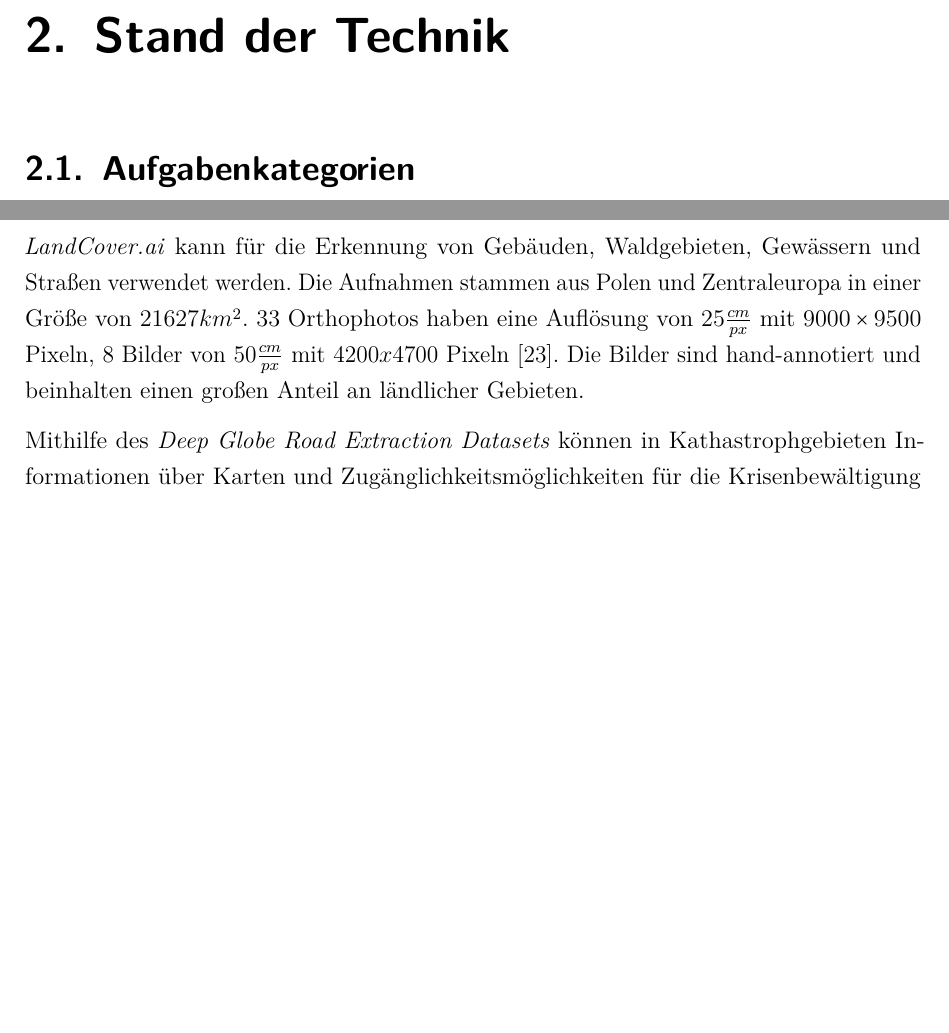
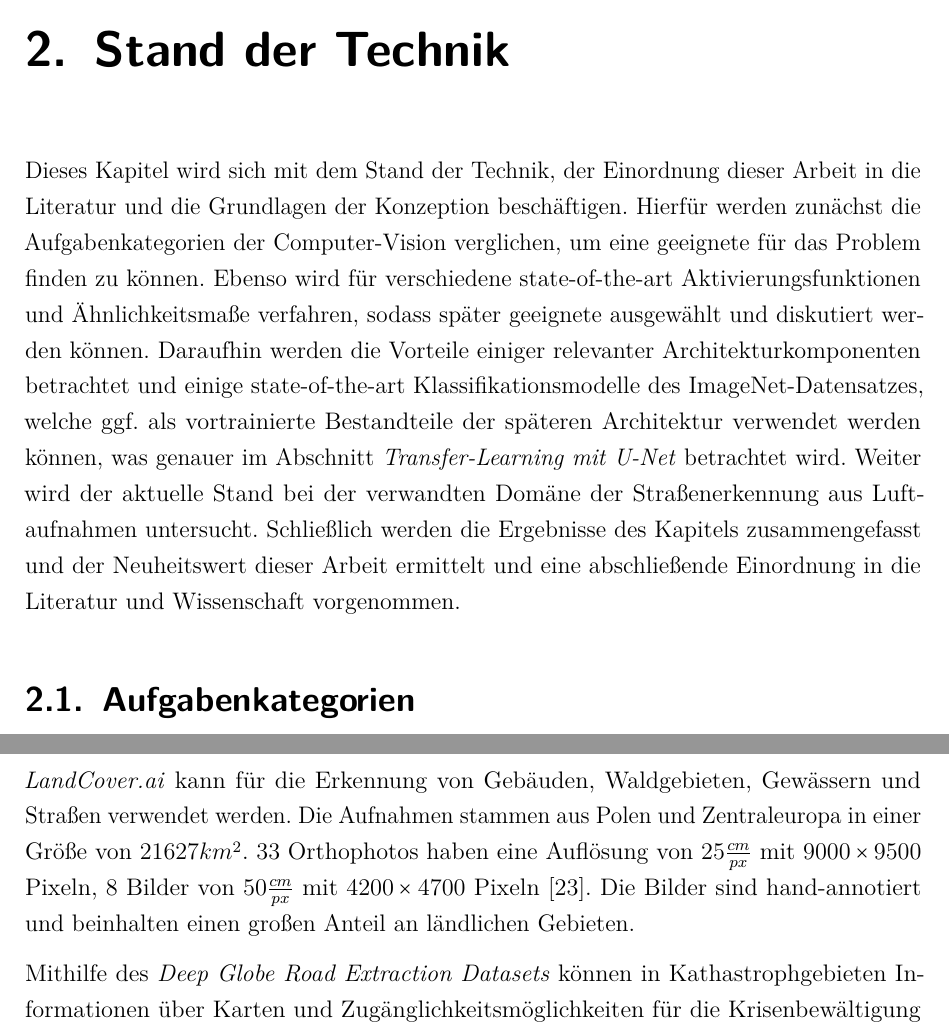
Before and after one commit to bicycle-lane-detector/thesis, a LaTeX document (Studienarbeit.tex, which reads Inhalt/04_Inhalt/Stand_der_Technik.tex): two parts of pages 13 and 27 of 52 before the commit and two parts of pages 13 and 28 of 52 after it, joined at a grey line, cut so that both start at the same text, the shorter picture padded with empty space. Compiled offline with pdfLaTeX.

Commit message:
Einleitung in das Grundlagenkapitel

```diff
--- a/Inhalt/04_Inhalt/Stand_der_Technik.tex
+++ b/Inhalt/04_Inhalt/Stand_der_Technik.tex
@@ -1,6 +1,20 @@
 % Hier wird der theoretische Teil vorgenommen.
 
 \chapter{Stand der Technik}
+
+Dieses Kapitel wird sich mit dem Stand der Technik, der Einordnung dieser Arbeit in die Literatur
+und die Grundlagen der Konzeption beschäftigen. Hierfür werden zunächst
+die Aufgabenkategorien der Computer-Vision verglichen, um eine geeignete für das Problem finden zu können.
+Ebenso wird für verschiedene state-of-the-art Aktivierungsfunktionen und Ähnlichkeitsmaße verfahren,
+sodass später geeignete ausgewählt und diskutiert werden können. Daraufhin werden
+die Vorteile einiger relevanter Architekturkomponenten betrachtet und einige
+state-of-the-art Klassifikationsmodelle des ImageNet-Datensatzes, welche ggf.
+als vortrainierte Bestandteile der späteren Architektur verwendet werden können,
+was genauer im Abschnitt \textit{Transfer-Learning mit U-Net} betrachtet wird.
+Weiter wird der aktuelle Stand bei der verwandten Domäne der Straßenerkennung
+aus Luftaufnahmen untersucht. Schließlich werden die Ergebnisse des Kapitels
+zusammengefasst und der Neuheitswert dieser Arbeit ermittelt und eine abschließende
+Einordnung in die Literatur und Wissenschaft vorgenommen.
 
 \section{Aufgabenkategorien} \label{sec:aufgabenkategorien}
 
@@ -415,8 +429,8 @@ Größter Unterschied ist die Verdeckung von Straßen durch Bäume \cite[86-88]{
 
 \textit{LandCover.ai} kann für die Erkennung von Gebäuden, Waldgebieten, Gewässern und Straßen verwendet werden.
 Die Aufnahmen stammen aus Polen und Zentraleuropa in einer Größe von $21627 km^2$.
-$33$ Orthophotos haben eine Auflösung von $25 \frac{cm}{px}$ mit $9000\times 9500$ Pixeln, $8$ Bilder von $50 \frac{cm}{px}$ mit $4200x4700$ Pixeln \cite{.20.04.2022}.
-Die Bilder sind hand-annotiert und beinhalten einen großen Anteil an ländlicher Gebieten.
+$33$ Orthophotos haben eine Auflösung von $25 \frac{cm}{px}$ mit $9000\times 9500$ Pixeln, $8$ Bilder von $50 \frac{cm}{px}$ mit $4200 \times 4700$ Pixeln \cite{.20.04.2022}.
+Die Bilder sind hand-annotiert und beinhalten einen großen Anteil an ländlichen Gebieten.
 
 Mithilfe des \textit{Deep Globe Road Extraction Datasets} können in Kathastrophgebieten Informationen über Karten und Zugänglichkeitsmöglichkeiten für die Krisenbewältigung gesammelt werden.
 Der Datensatz besteht aus $6226$ Satellitenbildern in RGB mit einer Größe von $1024\times 1024$.
```
Also changed, not shown: Inhalt/04_Inhalt/Stand_der_Technik.tex (14 more changed lines).
